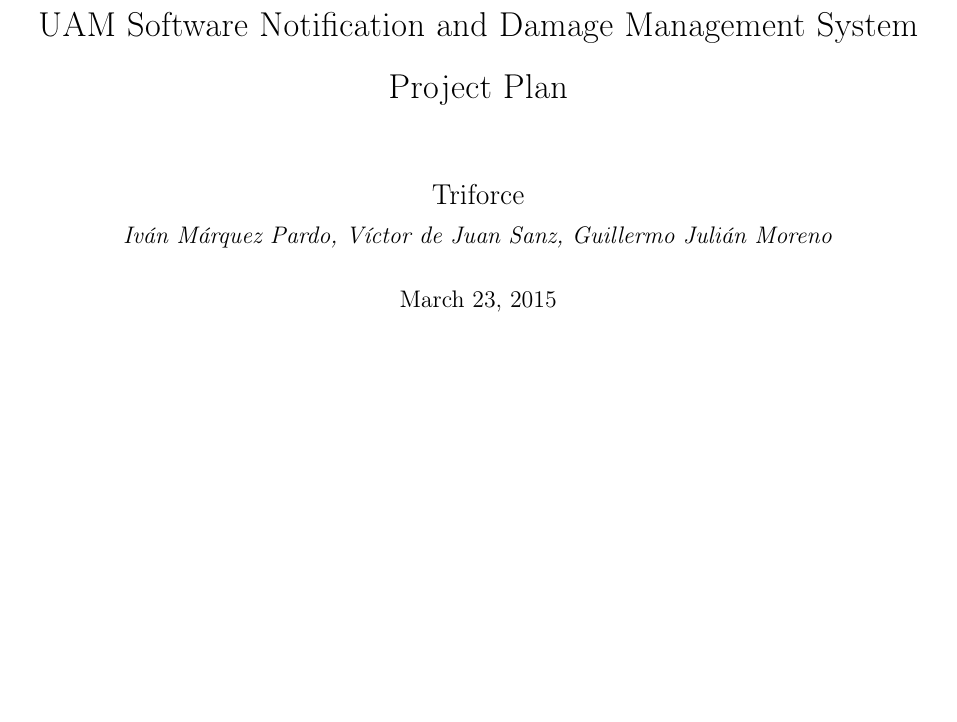
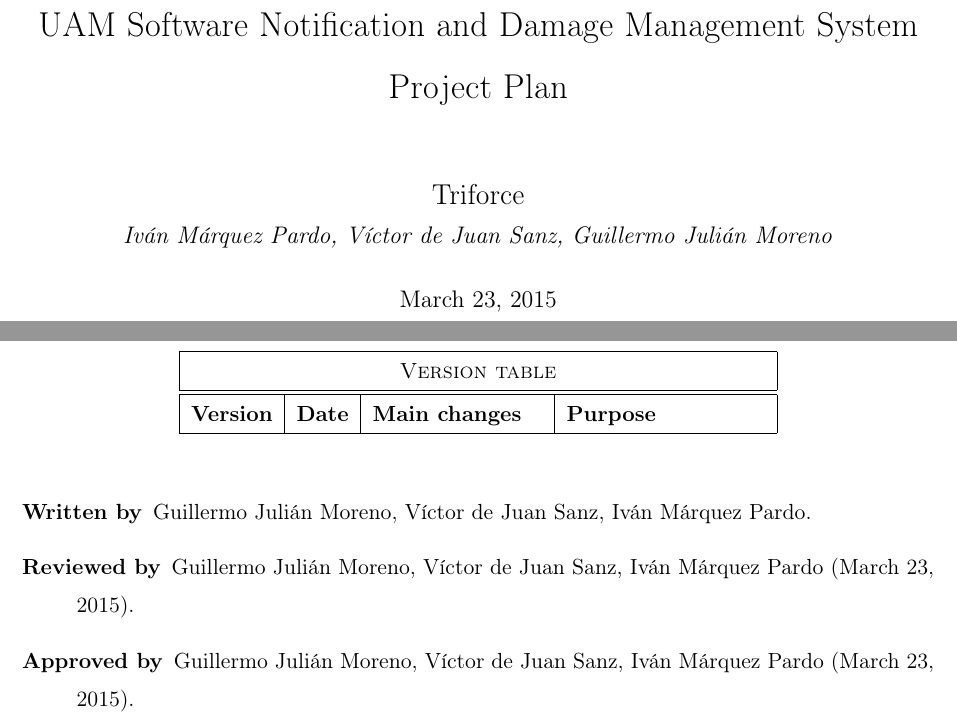
Before and after one commit to sgnip/Practical2, a LaTeX document (ProjectPlan/ProjectPlan.tex): part of page 1 of 21 before the commit and two parts of pages 1 and 2 of 23 after it, the two joined at a grey line, cut so that both start at the same text, the shorter picture padded with empty space. Compiled offline with pdfLaTeX.

Commit message:
A little bit of structure

```diff
--- a/ProjectPlan/ProjectPlan.tex
+++ b/ProjectPlan/ProjectPlan.tex
@@ -56,3 +56,17 @@
 
 \begin{document}
 \maketitle
+
+\begin{table}[hbtp]
+\centering
+\begin{tabular}{|c|c|p{3cm}|p{3.5cm}|}
+\hline \multicolumn{4}{|c|}{\textsc{Version table}} \\ \hline \hline
+\textbf{Version} & \textbf{Date} & \textbf{Main changes} & \textbf{Purpose} \\ \hline
+\end{tabular}
+\end{table}
+
+\begin{description}
+\item[Written by] Guillermo Julián Moreno, Víctor de Juan Sanz, Iván Márquez Pardo.
+\item[Reviewed by] Guillermo Julián Moreno, Víctor de Juan Sanz, Iván Márquez Pardo (\today).
+\item[Approved by] Guillermo Julián Moreno, Víctor de Juan Sanz, Iván Márquez Pardo (\today).
+\end{description}
```
Also changed, not shown: ProjectPlan/ProjectPlan.tex (6 more changed lines).
